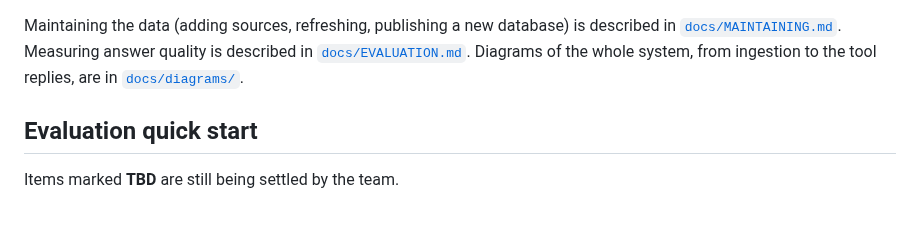
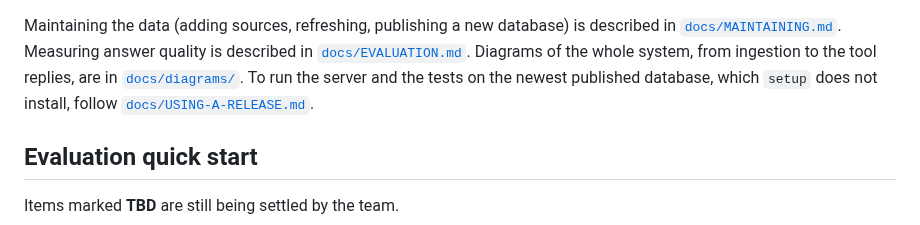
Before and after one commit to thedionysus/swisscom-hackathon, a Markdown page: README.md, the part around the change. Drawn GitHub-style.

```diff
--- a/README.md
+++ b/README.md
@@ -13,7 +13,8 @@ repository and `gh auth login` before you start.
 Maintaining the data (adding sources, refreshing, publishing a new database) is described in
 [`docs/MAINTAINING.md`](docs/MAINTAINING.md). Measuring answer quality is described in
 [`docs/EVALUATION.md`](docs/EVALUATION.md). Diagrams of the whole system, from ingestion to the tool
-replies, are in [`docs/diagrams/`](docs/diagrams/README.md).
+replies, are in [`docs/diagrams/`](docs/diagrams/README.md). To run the server and the tests on the newest
+published database, which `setup` does not install, follow [`docs/USING-A-RELEASE.md`](docs/USING-A-RELEASE.md).
 
 ## Evaluation quick start
 
```
Also changed, not shown: docs/USING-A-RELEASE.md (added, +137 -0 lines).
